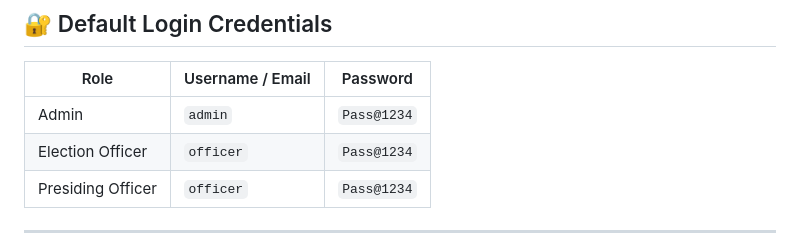
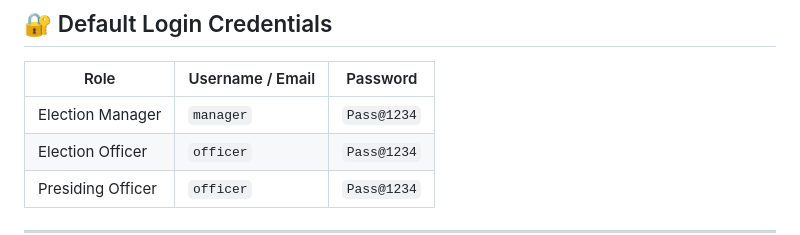
Before and after one commit to muhdzaheermv/django-campus-voting, a Markdown page: README.md, the part around the change. Rendered like a GitHub page.

```diff
--- a/README.md
+++ b/README.md
@@ -63,7 +63,7 @@
 
 | Role              | Username / Email | Password    |
 | ----------------- | ---------------- | ----------- |
-| Admin             | `admin`          | `Pass@1234` |
+| Election Manager  | `manager`          | `Pass@1234` |
 | Election Officer  | `officer`        | `Pass@1234` |
 | Presiding Officer | `officer`        | `Pass@1234` |
 
```
